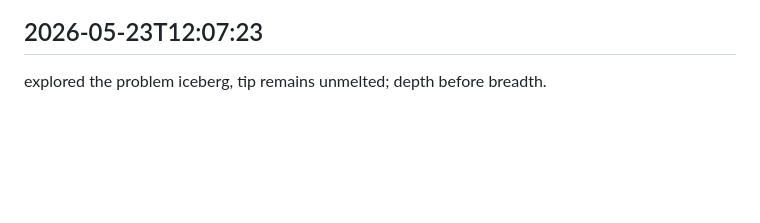
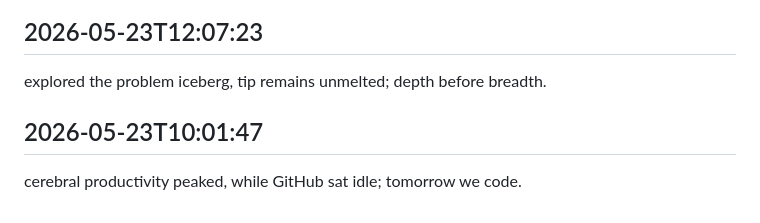
Before and after one commit to ashutoshpatraa/StudyLogix, a Markdown page: worklog.md, the part around the change. Drawn GitHub-style; blank space fills up the shorter version.

Commit message:
got it done

```diff
--- a/worklog.md
+++ b/worklog.md
@@ -1728,3 +1728,6 @@ API design pondered, endpoints undocumented; interface ideation day.
 
 ## 2026-05-23T12:07:23
 explored the problem iceberg, tip remains unmelted; depth before breadth.
+
+## 2026-05-23T10:01:47
+cerebral productivity peaked, while GitHub sat idle; tomorrow we code.
```
